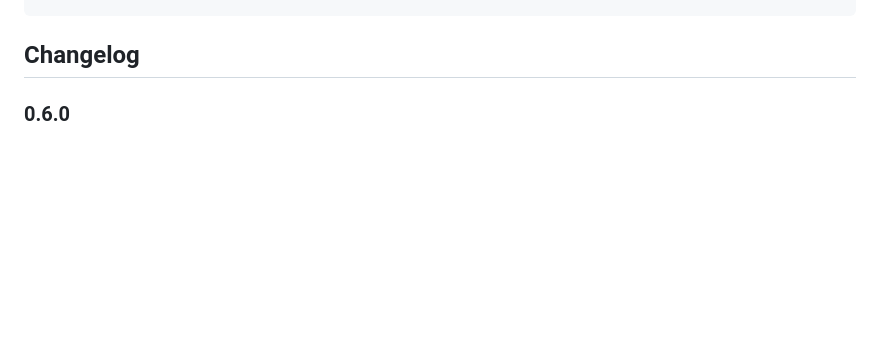
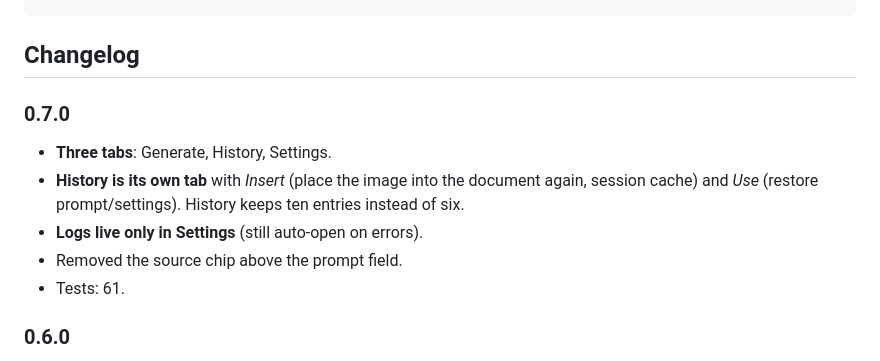
Before and after one commit to dezuhan/Image-Gen-Interface-Photon-Studio-Plugin, a Markdown page: README.md, the part around one of its changes. Drawn GitHub-style; blank space fills up the shorter version.

````diff
--- a/README.md
+++ b/README.md
@@ -147,6 +155,15 @@ node tools/bench.cjs            # mask/size timings and provider payload sizes
 ```
 
 ## Changelog
+
+### 0.7.0
+
+- **Three tabs**: Generate, History, Settings.
+- **History is its own tab** with *Insert* (place the image into the document again, session cache)
+  and *Use* (restore prompt/settings). History keeps ten entries instead of six.
+- **Logs live only in Settings** (still auto-open on errors).
+- Removed the source chip above the prompt field.
+- Tests: 61.
 
 ### 0.6.0
 
````
Also changed, not shown: other parts of README.md (+13 -5 lines), docs/generate.png, docs/history.png (added), docs/settings.png, 4 other files.
